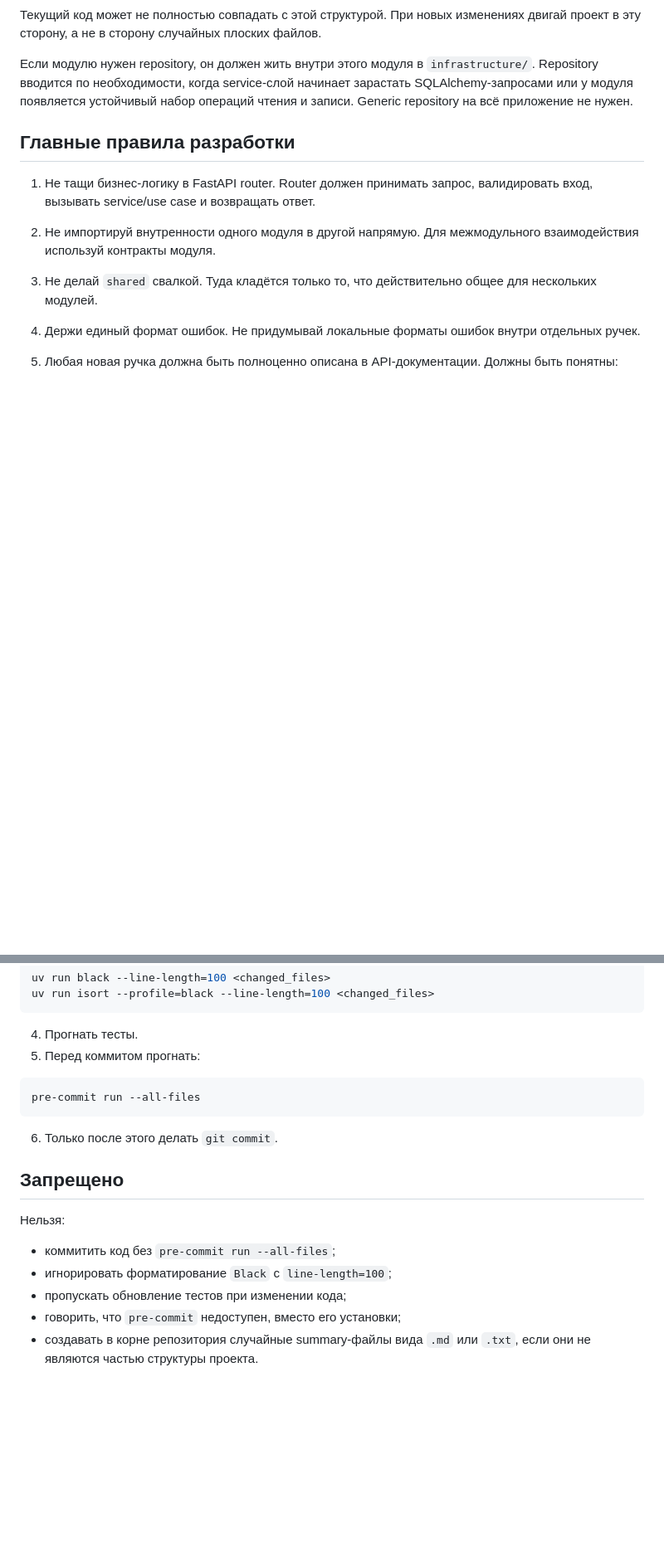
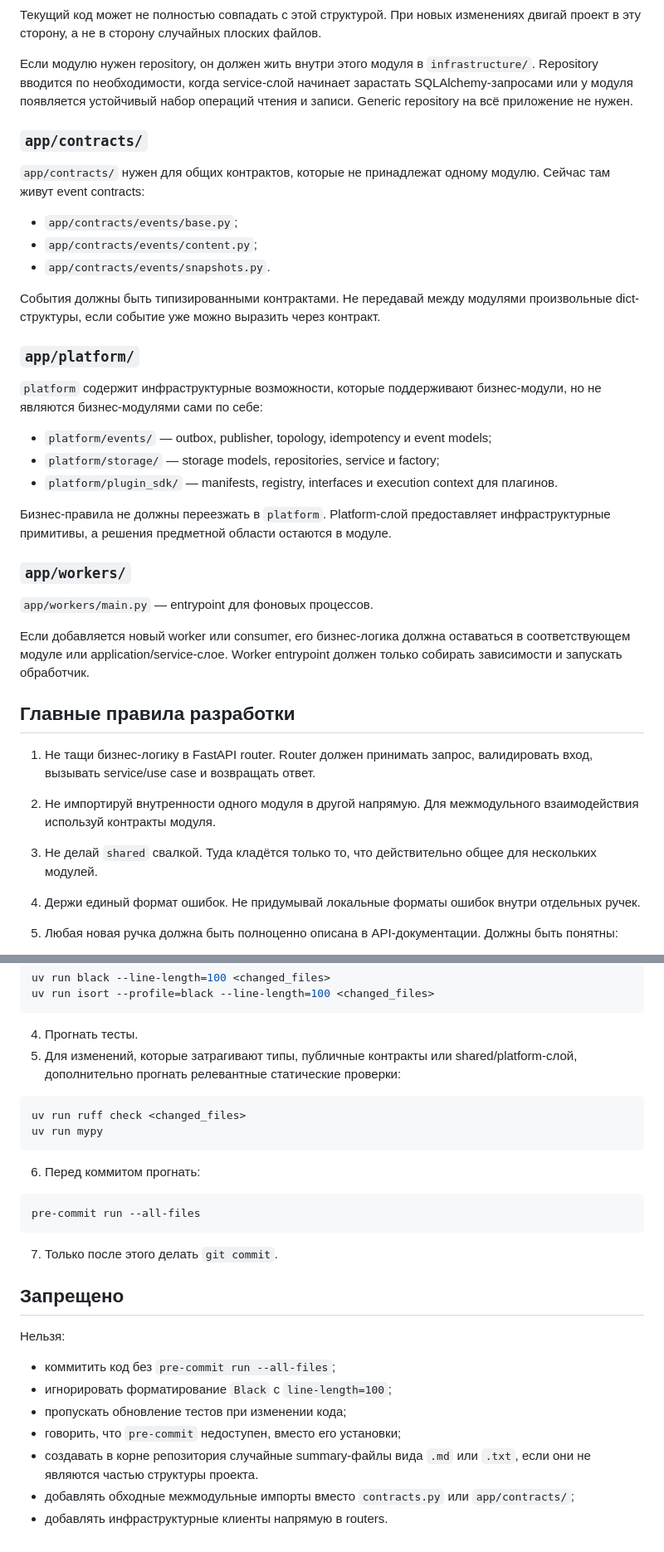
Before and after one commit to seyvix/seyvix, a Markdown page: AGENTS.md, 2 parts joined by grey strips. Shown at 83% size. Rendered like a GitHub page; blank space fills up the shorter version.

````diff
--- a/AGENTS.md
+++ b/AGENTS.md
@@ -58,6 +84,32 @@
 Текущий код может не полностью совпадать с этой структурой. При новых изменениях двигай проект в эту сторону, а не в сторону случайных плоских файлов.
 
 Если модулю нужен repository, он должен жить внутри этого модуля в `infrastructure/`. Repository вводится по необходимости, когда service-слой начинает зарастать SQLAlchemy-запросами или у модуля появляется устойчивый набор операций чтения и записи. Generic repository на всё приложение не нужен.
+
+### `app/contracts/`
+
+`app/contracts/` нужен для общих контрактов, которые не принадлежат одному модулю. Сейчас там живут event contracts:
+
+- `app/contracts/events/base.py`;
+- `app/contracts/events/content.py`;
+- `app/contracts/events/snapshots.py`.
+
+События должны быть типизированными контрактами. Не передавай между модулями произвольные dict-структуры, если событие уже можно выразить через контракт.
+
+### `app/platform/`
+
+`platform` содержит инфраструктурные возможности, которые поддерживают бизнес-модули, но не являются бизнес-модулями сами по себе:
+
+- `platform/events/` — outbox, publisher, topology, idempotency и event models;
+- `platform/storage/` — storage models, repositories, service и factory;
+- `platform/plugin_sdk/` — manifests, registry, interfaces и execution context для плагинов.
+
+Бизнес-правила не должны переезжать в `platform`. Platform-слой предоставляет инфраструктурные примитивы, а решения предметной области остаются в модуле.
+
+### `app/workers/`
+
+`app/workers/main.py` — entrypoint для фоновых процессов.
+
+Если добавляется новый worker или consumer, его бизнес-логика должна оставаться в соответствующем модуле или application/service-слое. Worker entrypoint должен только собирать зависимости и запускать обработчик.
 
 ## Главные правила разработки
 
@@ -132,13 +196,20 @@ uv run isort --profile=black --line-length=100 <changed_files>
 ```
 
 4. Прогнать тесты.
-5. Перед коммитом прогнать:
+5. Для изменений, которые затрагивают типы, публичные контракты или shared/platform-слой, дополнительно прогнать релевантные статические проверки:
+
+```bash
+uv run ruff check <changed_files>
+uv run mypy
+```
+
+6. Перед коммитом прогнать:
 
 ```bash
 pre-commit run --all-files
 ```
 
-6. Только после этого делать `git commit`.
+7. Только после этого делать `git commit`.
 
 ## Запрещено
 
@@ -149,3 +220,5 @@ pre-commit run --all-files
 - пропускать обновление тестов при изменении кода;
 - говорить, что `pre-commit` недоступен, вместо его установки;
 - создавать в корне репозитория случайные summary-файлы вида `.md` или `.txt`, если они не являются частью структуры проекта.
+- добавлять обходные межмодульные импорты вместо `contracts.py` или `app/contracts/`;
+- добавлять инфраструктурные клиенты напрямую в routers.
````
Also changed, not shown: other parts of AGENTS.md (+45 -7 lines).
